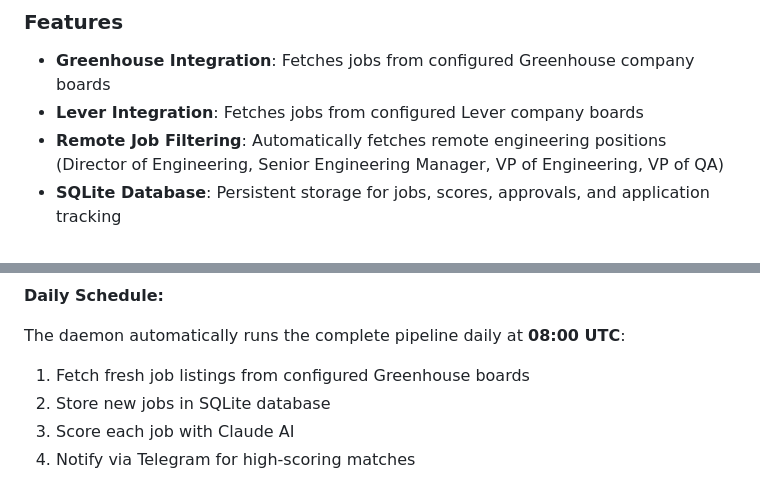
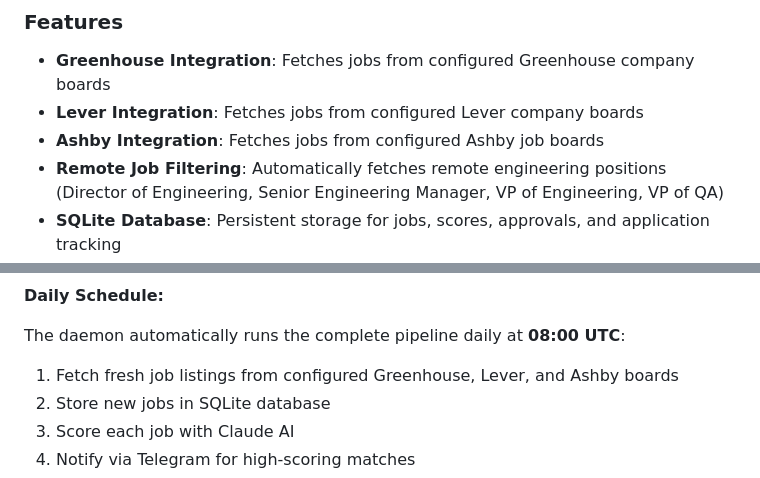
Before and after one commit to MichielDean/PortfolioWebsite, a Markdown page: README.md, 2 parts joined by grey strips. GitHub-like rendering.

```diff
--- a/README.md
+++ b/README.md
@@ -110,6 +110,7 @@ A backend subsystem for automating remote job discovery, scoring, and applicatio
 ### Features
 - **Greenhouse Integration**: Fetches jobs from configured Greenhouse company boards
 - **Lever Integration**: Fetches jobs from configured Lever company boards
+- **Ashby Integration**: Fetches jobs from configured Ashby job boards
 - **Remote Job Filtering**: Automatically fetches remote engineering positions (Director of Engineering, Senior Engineering Manager, VP of Engineering, VP of QA)
 - **SQLite Database**: Persistent storage for jobs, scores, approvals, and application tracking
 - **Daily Updates**: Configurable to fetch jobs posted in the last X days (defaults to 1 day)
@@ -440,7 +464,7 @@ The ecosystem.config.cjs file defines:
 **Daily Schedule:**
 
 The daemon automatically runs the complete pipeline daily at **08:00 UTC**:
-1. Fetch fresh job listings from configured Greenhouse boards
+1. Fetch fresh job listings from configured Greenhouse, Lever, and Ashby boards
 2. Store new jobs in SQLite database
 3. Score each job with Claude AI
 4. Notify via Telegram for high-scoring matches
```
Also changed, not shown: other parts of README.md (+25 -2 lines).
